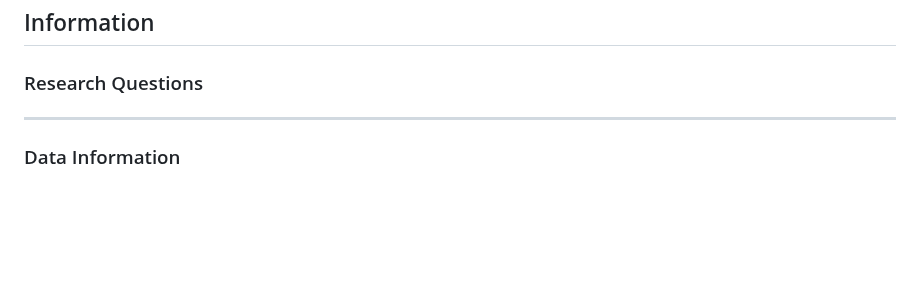
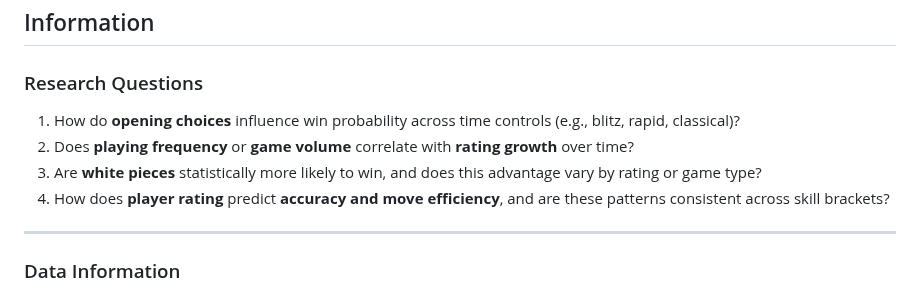
Before and after one commit to Math-225-Fa2025/project-tmchuynh, a Markdown page: repo-structure/proposal/proposal.md, the part around the change. Drawn GitHub-style; blank space fills up the shorter version.

Commit message:
Adds research questions to the proposal regarding opening choices, playing frequency, win probability, and player rating predictions

```diff
--- a/repo-structure/proposal/proposal.md
+++ b/repo-structure/proposal/proposal.md
@@ -11,6 +11,10 @@ output: html_document
 
 ### Research Questions
 
+1. How do **opening choices** influence win probability across time controls (e.g., blitz, rapid, classical)?
+2. Does **playing frequency** or **game volume** correlate with **rating growth** over time?
+3. Are **white pieces** statistically more likely to win, and does this advantage vary by rating or game type?
+4. How does **player rating** predict **accuracy and move efficiency**, and are these patterns consistent across skill brackets?
 
 ---
 
```
